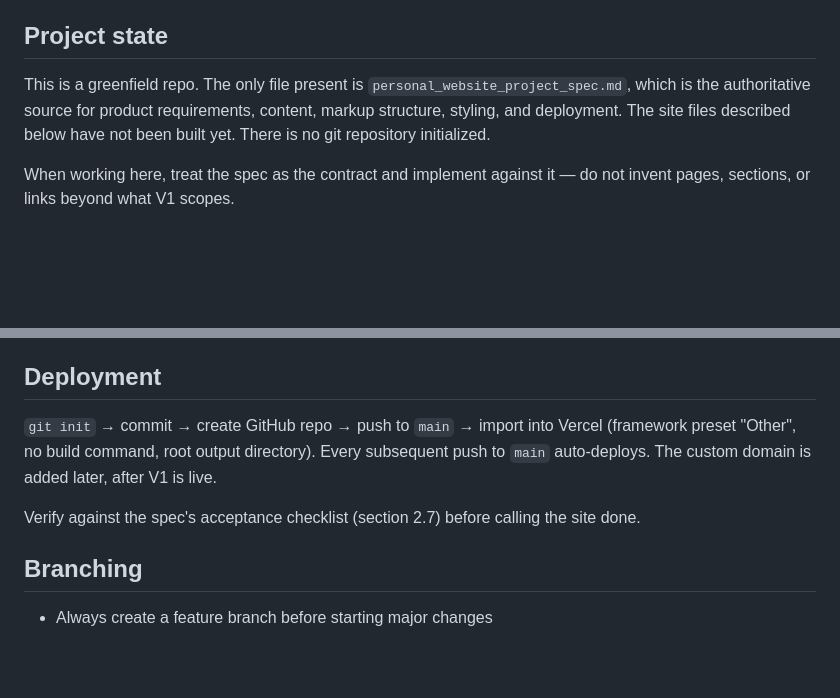
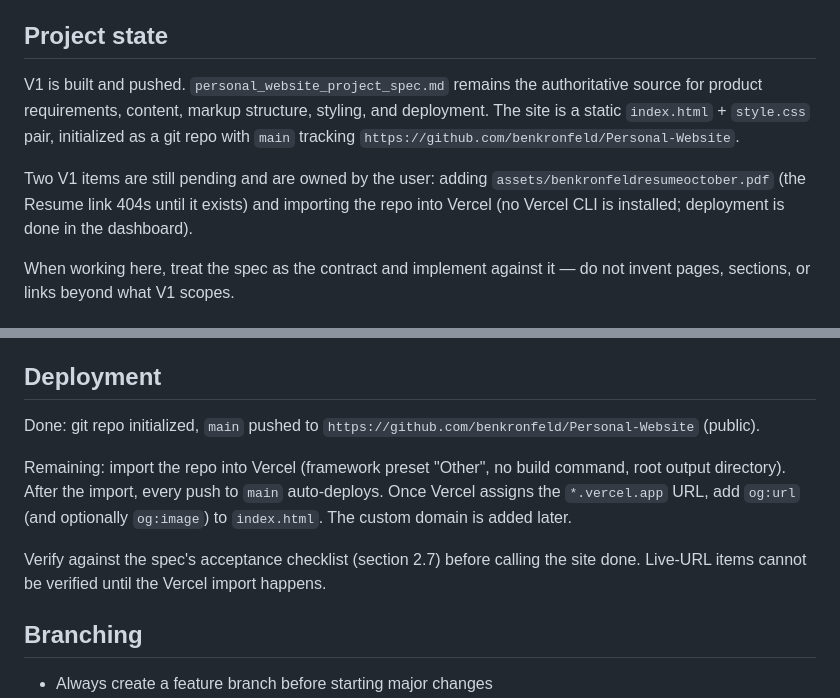
Before and after one commit to benkronfeld/Personal-Website, a Markdown page: CLAUDE.md, 2 parts joined by grey strips. Drawn GitHub-style; blank space fills up the shorter version.

Commit message:
docs: update CLAUDE.md to reflect V1 repo state

```diff
--- a/CLAUDE.md
+++ b/CLAUDE.md
@@ -4,7 +4,9 @@ This file provides guidance to Claude Code (claude.ai/code) when working with co
 
 ## Project state
 
-This is a greenfield repo. The only file present is `personal_website_project_spec.md`, which is the authoritative source for product requirements, content, markup structure, styling, and deployment. The site files described below have not been built yet. There is no git repository initialized.
+V1 is built and pushed. `personal_website_project_spec.md` remains the authoritative source for product requirements, content, markup structure, styling, and deployment. The site is a static `index.html` + `style.css` pair, initialized as a git repo with `main` tracking `https://github.com/benkronfeld/Personal-Website`.
+
+Two V1 items are still pending and are owned by the user: adding `assets/benkronfeldresumeoctober.pdf` (the Resume link 404s until it exists) and importing the repo into Vercel (no Vercel CLI is installed; deployment is done in the dashboard).
 
 When working here, treat the spec as the contract and implement against it — do not invent pages, sections, or links beyond what V1 scopes.
 
@@ -110,9 +112,11 @@ Content is also fixed by the spec: the bio is a 3-sentence draft that leads with
 
 ## Deployment
 
-`git init` → commit → create GitHub repo → push to `main` → import into Vercel (framework preset "Other", no build command, root output directory). Every subsequent push to `main` auto-deploys. The custom domain is added later, after V1 is live.
+Done: git repo initialized, `main` pushed to `https://github.com/benkronfeld/Personal-Website` (public).
 
-Verify against the spec's acceptance checklist (section 2.7) before calling the site done.
+Remaining: import the repo into Vercel (framework preset "Other", no build command, root output directory). After the import, every push to `main` auto-deploys. Once Vercel assigns the `*.vercel.app` URL, add `og:url` (and optionally `og:image`) to `index.html`. The custom domain is added later.
+
+Verify against the spec's acceptance checklist (section 2.7) before calling the site done. Live-URL items cannot be verified until the Vercel import happens.
 
 ## Branching
 - Always create a feature branch before starting major changes
```
